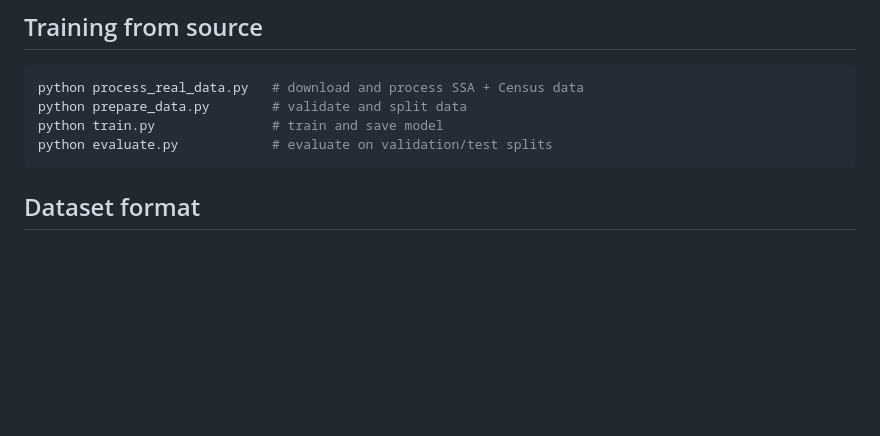
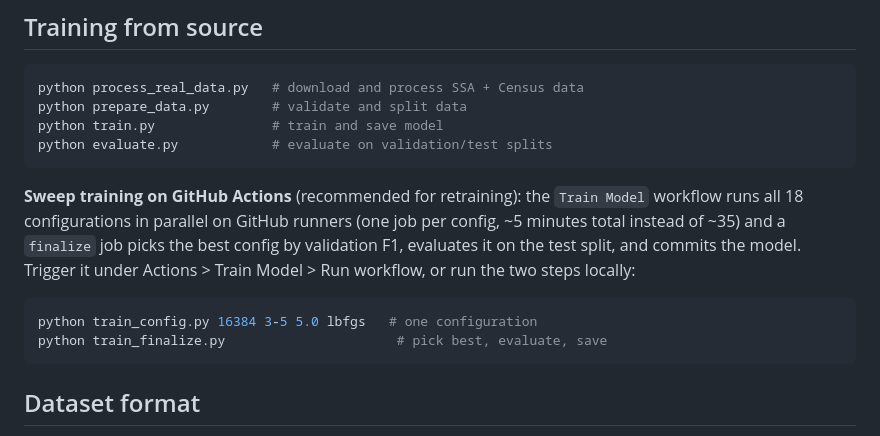
Before and after one commit to MaxEdgar/genderfluid-tiny, a Markdown page: README.md, the part around the change. Drawn GitHub-style; blank space fills up the shorter version.

Commit message:
docs: document parallel sweep training workflow in README

````diff
--- a/README.md
+++ b/README.md
@@ -190,6 +190,18 @@ python train.py               # train and save model
 python evaluate.py            # evaluate on validation/test splits
 ```
 
+**Sweep training on GitHub Actions** (recommended for retraining): the
+`Train Model` workflow runs all 18 configurations in parallel on GitHub
+runners (one job per config, ~5 minutes total instead of ~35) and a
+`finalize` job picks the best config by validation F1, evaluates it on the
+test split, and commits the model. Trigger it under
+Actions > Train Model > Run workflow, or run the two steps locally:
+
+```bash
+python train_config.py 16384 3-5 5.0 lbfgs   # one configuration
+python train_finalize.py                      # pick best, evaluate, save
+```
+
 ## Dataset format
 
 JSONL, one entry per line:
````
